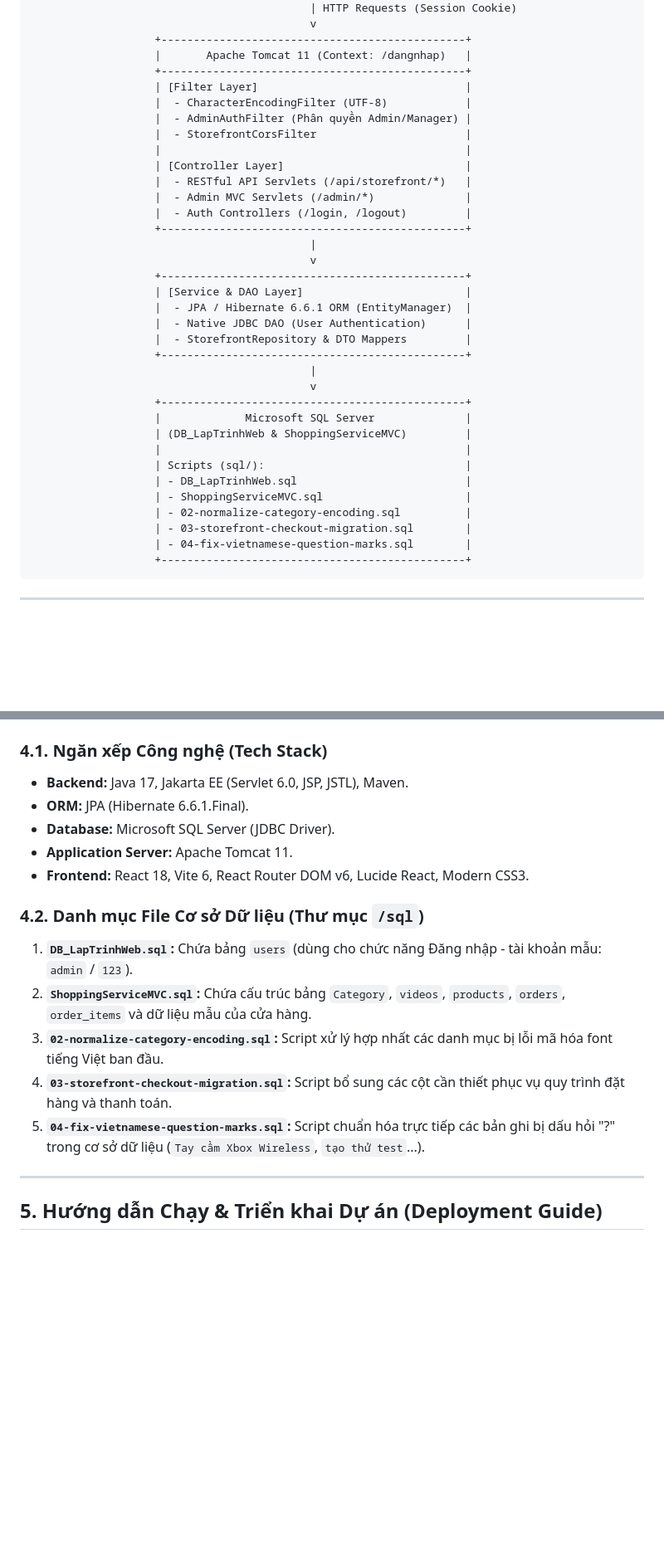
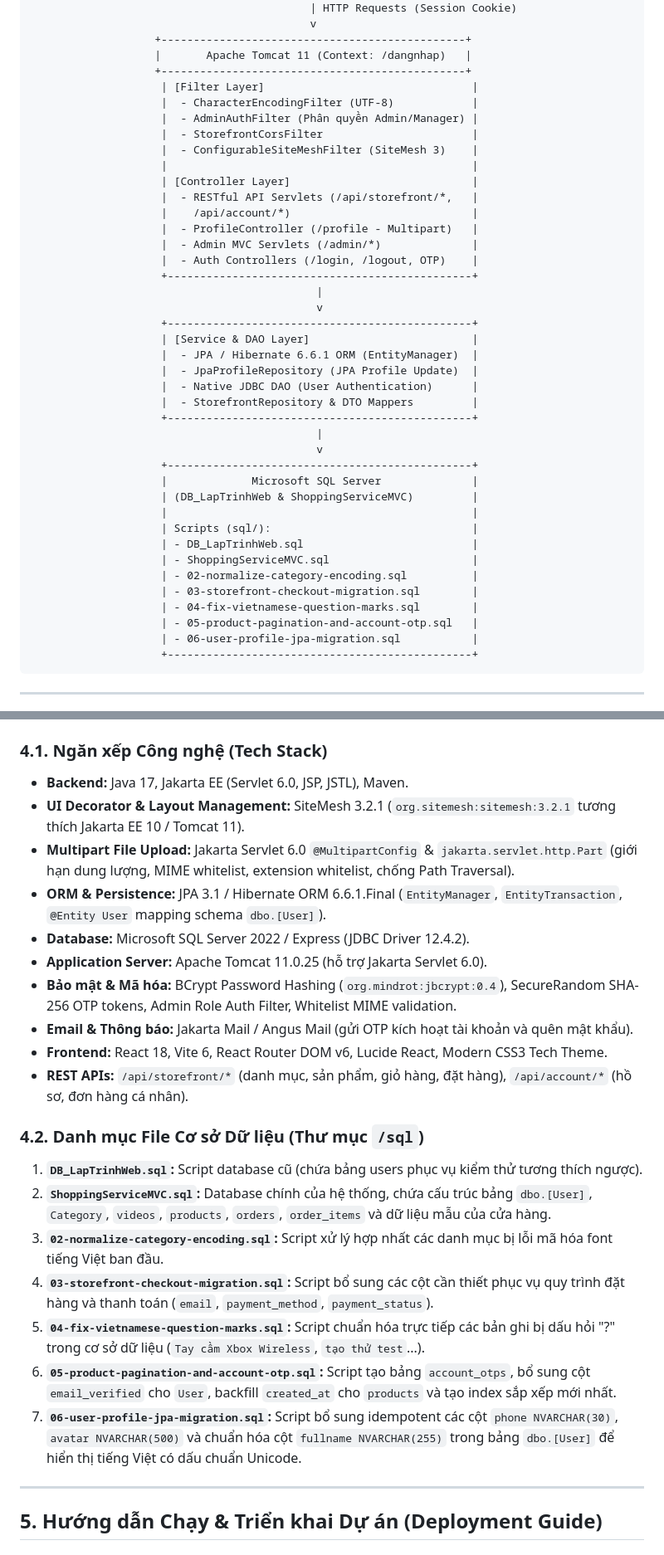
Before and after one commit to Trung-Khang/laptrinhWEB, a Markdown page: README.md, 2 parts joined by grey strips. Shown at 83% size. GitHub-like rendering; blank space fills up the shorter version.

Commit message:
docs: update README with new tech stack, apis, migrations, and profile feature table

````diff
--- a/README.md
+++ b/README.md
@@ -39,37 +39,43 @@ Dự án là một hệ thống Web Thương mại Điện tử & Quản trị t
                    +-----------------------------------------------+
                    |       Apache Tomcat 11 (Context: /dangnhap)   |
                    +-----------------------------------------------+
-                   | [Filter Layer]                                |
-                   |  - CharacterEncodingFilter (UTF-8)            |
-                   |  - AdminAuthFilter (Phân quyền Admin/Manager) |
-                   |  - StorefrontCorsFilter                       |
-                   |                                               |
-                   | [Controller Layer]                            |
-                   |  - RESTful API Servlets (/api/storefront/*)   |
-                   |  - Admin MVC Servlets (/admin/*)              |
-                   |  - Auth Controllers (/login, /logout)         |
-                   +-----------------------------------------------+
-                                           |
-                                           v
-                   +-----------------------------------------------+
-                   | [Service & DAO Layer]                         |
-                   |  - JPA / Hibernate 6.6.1 ORM (EntityManager)  |
-                   |  - Native JDBC DAO (User Authentication)      |
-                   |  - StorefrontRepository & DTO Mappers         |
-                   +-----------------------------------------------+
-                                           |
-                                           v
-                   +-----------------------------------------------+
-                   |             Microsoft SQL Server              |
-                   | (DB_LapTrinhWeb & ShoppingServiceMVC)         |
-                   |                                               |
-                   | Scripts (sql/):                               |
-                   | - DB_LapTrinhWeb.sql                          |
-                   | - ShoppingServiceMVC.sql                      |
-                   | - 02-normalize-category-encoding.sql          |
-                   | - 03-storefront-checkout-migration.sql        |
-                   | - 04-fix-vietnamese-question-marks.sql        |
-                   +-----------------------------------------------+
+                    | [Filter Layer]                                |
+                    |  - CharacterEncodingFilter (UTF-8)            |
+                    |  - AdminAuthFilter (Phân quyền Admin/Manager) |
+                    |  - StorefrontCorsFilter                       |
+                    |  - ConfigurableSiteMeshFilter (SiteMesh 3)    |
+                    |                                               |
+                    | [Controller Layer]                            |
+                    |  - RESTful API Servlets (/api/storefront/*,   |
+                    |    /api/account/*)                            |
+                    |  - ProfileController (/profile - Multipart)   |
+                    |  - Admin MVC Servlets (/admin/*)              |
+                    |  - Auth Controllers (/login, /logout, OTP)    |
+                    +-----------------------------------------------+
+                                            |
+                                            v
+                    +-----------------------------------------------+
+                    | [Service & DAO Layer]                         |
+                    |  - JPA / Hibernate 6.6.1 ORM (EntityManager)  |
+                    |  - JpaProfileRepository (JPA Profile Update)  |
+                    |  - Native JDBC DAO (User Authentication)      |
+                    |  - StorefrontRepository & DTO Mappers         |
+                    +-----------------------------------------------+
+                                            |
+                                            v
+                    +-----------------------------------------------+
+                    |             Microsoft SQL Server              |
+                    | (DB_LapTrinhWeb & ShoppingServiceMVC)         |
+                    |                                               |
+                    | Scripts (sql/):                               |
+                    | - DB_LapTrinhWeb.sql                          |
+                    | - ShoppingServiceMVC.sql                      |
+                    | - 02-normalize-category-encoding.sql          |
+                    | - 03-storefront-checkout-migration.sql        |
+                    | - 04-fix-vietnamese-question-marks.sql        |
+                    | - 05-product-pagination-and-account-otp.sql   |
+                    | - 06-user-profile-jpa-migration.sql           |
+                    +-----------------------------------------------+
 ```
 
 ---
@@ -164,17 +170,24 @@ Dự án đã trải qua một quá trình nâng cấp toàn diện từ thiết
 
 ### 4.1. Ngăn xếp Công nghệ (Tech Stack)
 * **Backend:** Java 17, Jakarta EE (Servlet 6.0, JSP, JSTL), Maven.
-* **ORM:** JPA (Hibernate 6.6.1.Final).
-* **Database:** Microsoft SQL Server (JDBC Driver).
-* **Application Server:** Apache Tomcat 11.
-* **Frontend:** React 18, Vite 6, React Router DOM v6, Lucide React, Modern CSS3.
+* **UI Decorator & Layout Management:** SiteMesh 3.2.1 (`org.sitemesh:sitemesh:3.2.1` tương thích Jakarta EE 10 / Tomcat 11).
+* **Multipart File Upload:** Jakarta Servlet 6.0 `@MultipartConfig` & `jakarta.servlet.http.Part` (giới hạn dung lượng, MIME whitelist, extension whitelist, chống Path Traversal).
+* **ORM & Persistence:** JPA 3.1 / Hibernate ORM 6.6.1.Final (`EntityManager`, `EntityTransaction`, `@Entity User` mapping schema `dbo.[User]`).
+* **Database:** Microsoft SQL Server 2022 / Express (JDBC Driver 12.4.2).
+* **Application Server:** Apache Tomcat 11.0.25 (hỗ trợ Jakarta Servlet 6.0).
+* **Bảo mật & Mã hóa:** BCrypt Password Hashing (`org.mindrot:jbcrypt:0.4`), SecureRandom SHA-256 OTP tokens, Admin Role Auth Filter, Whitelist MIME validation.
+* **Email & Thông báo:** Jakarta Mail / Angus Mail (gửi OTP kích hoạt tài khoản và quên mật khẩu).
+* **Frontend:** React 18, Vite 6, React Router DOM v6, Lucide React, Modern CSS3 Tech Theme.
+* **REST APIs:** `/api/storefront/*` (danh mục, sản phẩm, giỏ hàng, đặt hàng), `/api/account/*` (hồ sơ, đơn hàng cá nhân).
 
 ### 4.2. Danh mục File Cơ sở Dữ liệu (Thư mục `/sql`)
-1. **`DB_LapTrinhWeb.sql`:** Chứa bảng `users` (dùng cho chức năng Đăng nhập - tài khoản mẫu: `admin` / `123`).
-2. **`ShoppingServiceMVC.sql`:** Chứa cấu trúc bảng `Category`, `videos`, `products`, `orders`, `order_items` và dữ liệu mẫu của cửa hàng.
+1. **`DB_LapTrinhWeb.sql`:** Script database cũ (chứa bảng users phục vụ kiểm thử tương thích ngược).
+2. **`ShoppingServiceMVC.sql`:** Database chính của hệ thống, chứa cấu trúc bảng `dbo.[User]`, `Category`, `videos`, `products`, `orders`, `order_items` và dữ liệu mẫu của cửa hàng.
 3. **`02-normalize-category-encoding.sql`:** Script xử lý hợp nhất các danh mục bị lỗi mã hóa font tiếng Việt ban đầu.
-4. **`03-storefront-checkout-migration.sql`:** Script bổ sung các cột cần thiết phục vụ quy trình đặt hàng và thanh toán.
+4. **`03-storefront-checkout-migration.sql`:** Script bổ sung các cột cần thiết phục vụ quy trình đặt hàng và thanh toán (`email`, `payment_method`, `payment_status`).
 5. **`04-fix-vietnamese-question-marks.sql`:** Script chuẩn hóa trực tiếp các bản ghi bị dấu hỏi "?" trong cơ sở dữ liệu (`Tay cầm Xbox Wireless`, `tạo thử test`...).
+6. **`05-product-pagination-and-account-otp.sql`:** Script tạo bảng `account_otps`, bổ sung cột `email_verified` cho `User`, backfill `created_at` cho `products` và tạo index sắp xếp mới nhất.
+7. **`06-user-profile-jpa-migration.sql`:** Script bổ sung idempotent các cột `phone NVARCHAR(30)`, `avatar NVARCHAR(500)` và chuẩn hóa cột `fullname NVARCHAR(255)` trong bảng `dbo.[User]` để hiển thị tiếng Việt có dấu chuẩn Unicode.
 
 ---
 
````
Also changed, not shown: other parts of README.md (+12 -0 lines).
